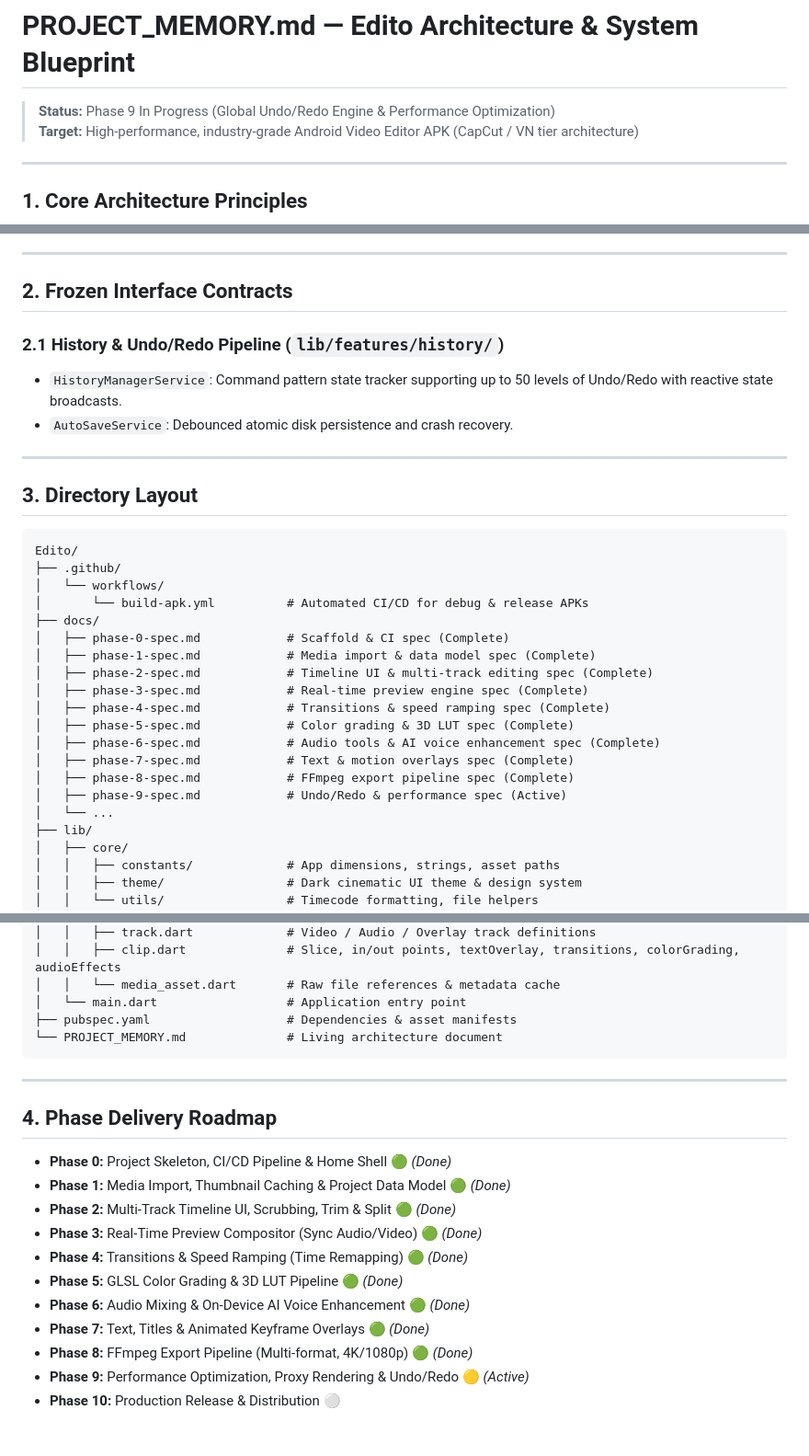
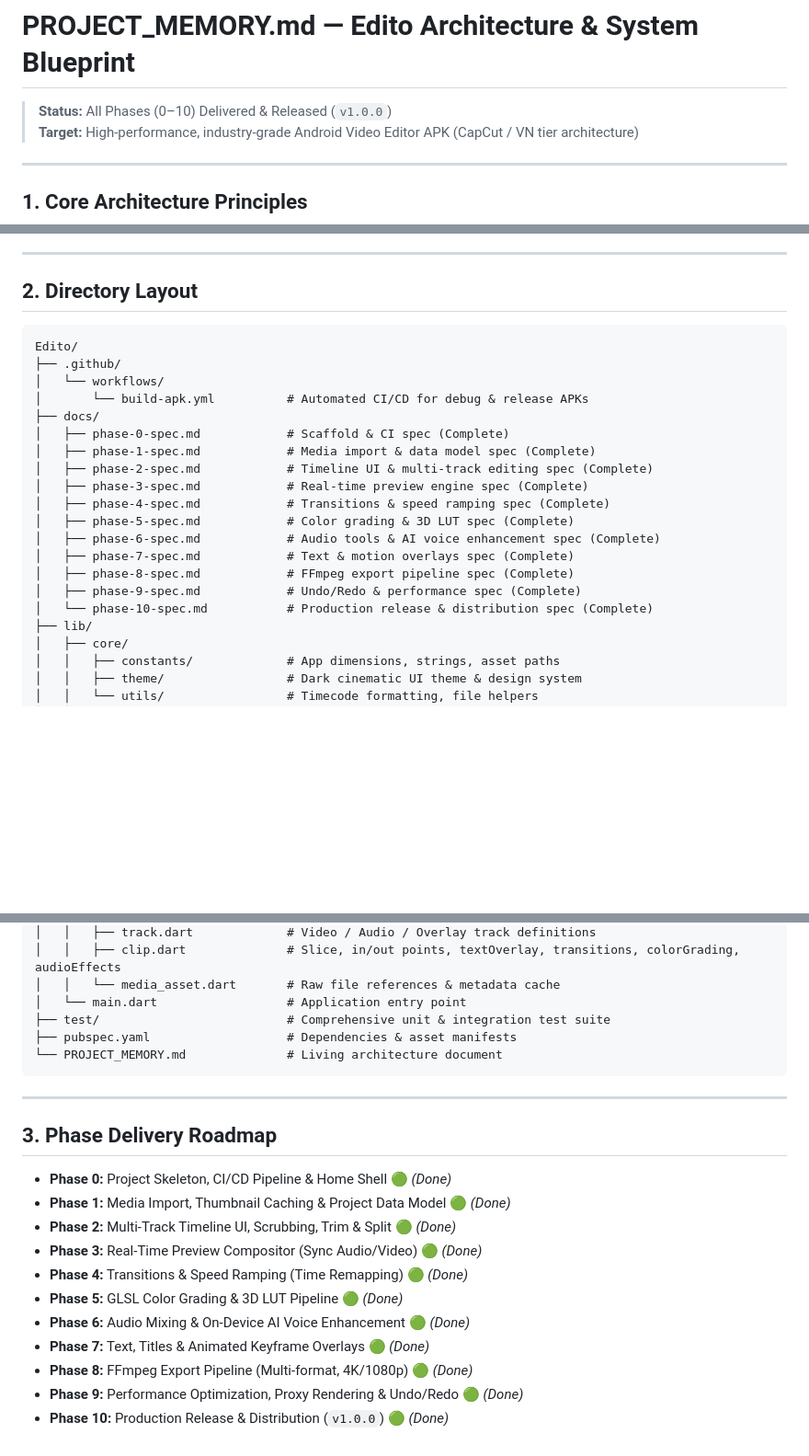
Before and after one commit to itssagarK/edito, a Markdown page: PROJECT_MEMORY.md, 3 parts joined by grey strips. Shown at 92% size. GitHub-like rendering; blank space fills up the shorter version.

````diff
--- a/PROJECT_MEMORY.md
+++ b/PROJECT_MEMORY.md
@@ -1,6 +1,6 @@
 # PROJECT_MEMORY.md — Edito Architecture & System Blueprint
 
-> **Status:** Phase 9 In Progress (Global Undo/Redo Engine & Performance Optimization)
+> **Status:** All Phases (0–10) Delivered & Released (`v1.0.0`)
 > **Target:** High-performance, industry-grade Android Video Editor APK (CapCut / VN tier architecture)
 
 ---
@@ -21,15 +21,7 @@
 
 ---
 
-## 2. Frozen Interface Contracts
-
-### 2.1 History & Undo/Redo Pipeline (`lib/features/history/`)
-- `HistoryManagerService`: Command pattern state tracker supporting up to 50 levels of Undo/Redo with reactive state broadcasts.
-- `AutoSaveService`: Debounced atomic disk persistence and crash recovery.
-
----
-
-## 3. Directory Layout
+## 2. Directory Layout
 
 ```
 Edito/
@@ -46,8 +38,8 @@ Edito/
 │   ├── phase-6-spec.md            # Audio tools & AI voice enhancement spec (Complete)
 │   ├── phase-7-spec.md            # Text & motion overlays spec (Complete)
 │   ├── phase-8-spec.md            # FFmpeg export pipeline spec (Complete)
-│   ├── phase-9-spec.md            # Undo/Redo & performance spec (Active)
-│   └── ...
+│   ├── phase-9-spec.md            # Undo/Redo & performance spec (Complete)
+│   └── phase-10-spec.md           # Production release & distribution spec (Complete)
 ├── lib/
 │   ├── core/
 │   │   ├── constants/             # App dimensions, strings, asset paths
@@ -74,13 +66,14 @@ Edito/
 │   │   ├── clip.dart              # Slice, in/out points, textOverlay, transitions, colorGrading, audioEffects
 │   │   └── media_asset.dart       # Raw file references & metadata cache
 │   └── main.dart                  # Application entry point
+├── test/                          # Comprehensive unit & integration test suite
 ├── pubspec.yaml                   # Dependencies & asset manifests
 └── PROJECT_MEMORY.md              # Living architecture document
 ```
 
 ---
 
-## 4. Phase Delivery Roadmap
+## 3. Phase Delivery Roadmap
 
 - **Phase 0:** Project Skeleton, CI/CD Pipeline & Home Shell 🟢 *(Done)*
 - **Phase 1:** Media Import, Thumbnail Caching & Project Data Model 🟢 *(Done)*
@@ -91,5 +84,5 @@ Edito/
 - **Phase 6:** Audio Mixing & On-Device AI Voice Enhancement 🟢 *(Done)*
 - **Phase 7:** Text, Titles & Animated Keyframe Overlays 🟢 *(Done)*
 - **Phase 8:** FFmpeg Export Pipeline (Multi-format, 4K/1080p) 🟢 *(Done)*
-- **Phase 9:** Performance Optimization, Proxy Rendering & Undo/Redo 🟡 *(Active)*
-- **Phase 10:** Production Release & Distribution ⚪
+- **Phase 9:** Performance Optimization, Proxy Rendering & Undo/Redo 🟢 *(Done)*
+- **Phase 10:** Production Release & Distribution (`v1.0.0`) 🟢 *(Done)*
````
Also changed, not shown: README.md (+2 -2 lines), docs/phase-10-spec.md (added, +24 -0 lines).
